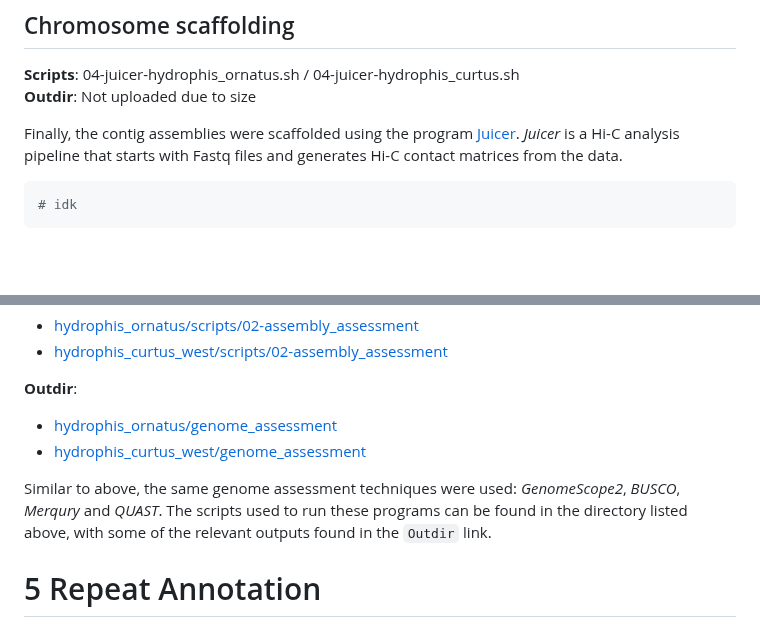
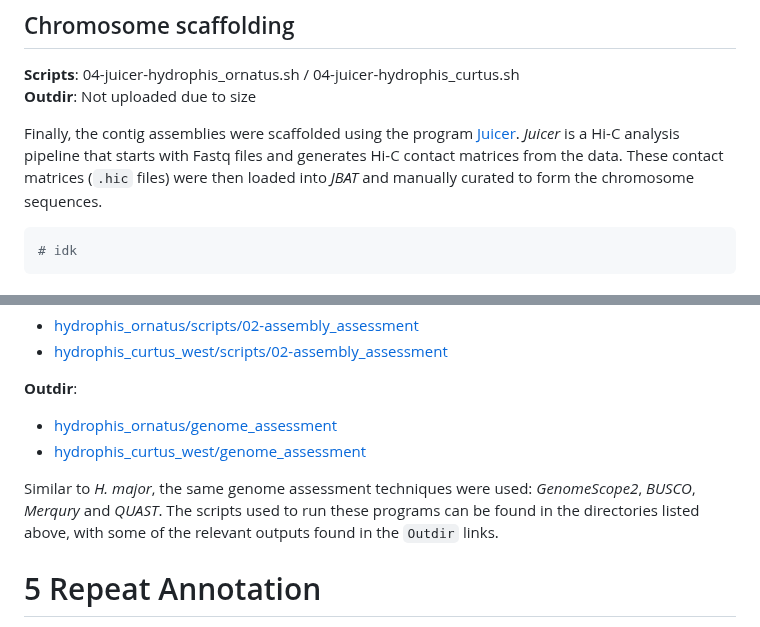
Before and after one commit to a-lud/sea-snake-selection, a Markdown page: assembly/README.md, 2 parts joined by grey strips. Rendered like a GitHub page; blank space fills up the shorter version.

Commit message:
A few minor grammatical things

````diff
--- a/assembly/README.md
+++ b/assembly/README.md
@@ -418,7 +418,9 @@ purge_haplotigs purge -g "${ASM}" -c "${OUT}/coverage_stats.csv"
 Finally, the contig assemblies were scaffolded using the program
 [Juicer](https://github.com/aidenlab/juicer). *Juicer* is a Hi-C
 analysis pipeline that starts with Fastq files and generates Hi-C
-contact matrices from the data.
+contact matrices from the data. These contact matrices (`.hic` files)
+were then loaded into *JBAT* and manually curated to form the chromosome
+sequences.
 
 ``` bash
 # idk
@@ -436,10 +438,10 @@ contact matrices from the data.
 - [hydrophis_ornatus/genome_assessment](https://github.com/a-lud/sea-snake-selection/tree/main/assembly/hydrophis_ornatus/genome_assessment)
 - [hydrophis_curtus_west/genome_assessment](https://github.com/a-lud/sea-snake-selection/tree/main/assembly/hydrophis_curtus_west/genome_assessment)
 
-Similar to above, the same genome assessment techniques were used:
+Similar to *H. major*, the same genome assessment techniques were used:
 *GenomeScope2*, *BUSCO*, *Merqury* and *QUAST*. The scripts used to run
-these programs can be found in the directory listed above, with some of
-the relevant outputs found in the `Outdir` link.
+these programs can be found in the directories listed above, with some
+of the relevant outputs found in the `Outdir` links.
 
 # 5 Repeat Annotation
 
````
